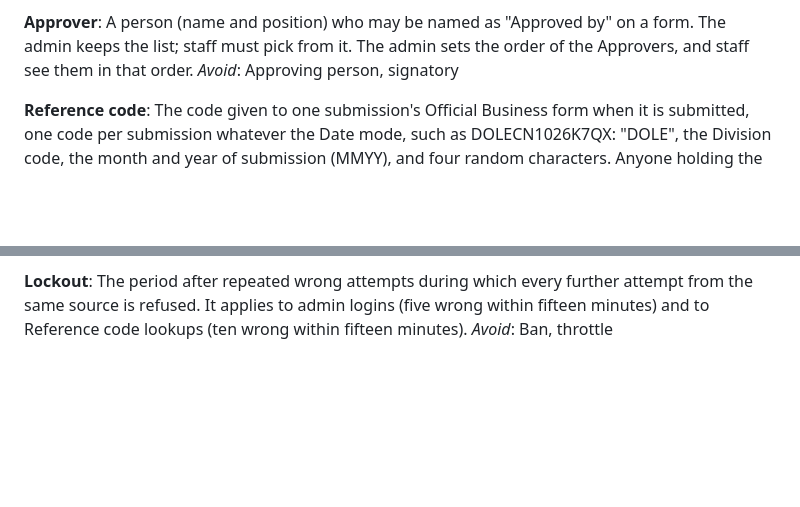
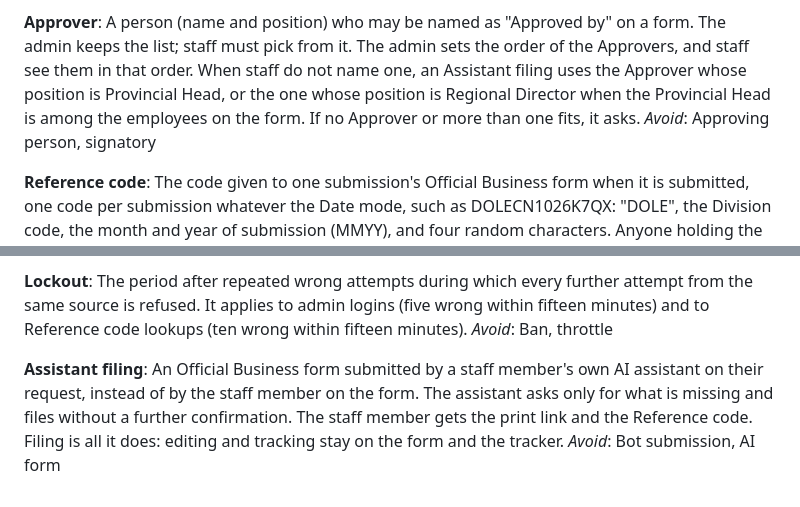
Before and after one commit to kimmatthewg20-Hobby/dole-official-business-form, a Markdown page: GLOSSARY.md, 2 parts joined by grey strips. Rendered like a GitHub page; blank space fills up the shorter version.

Commit message:
Glossary and ADR 0004: Assistant filing
Co-Authored-By: Claude Sonnet 5.5 <noreply@anthropic.com>

```diff
--- a/GLOSSARY.md
+++ b/GLOSSARY.md
@@ -23,6 +23,7 @@ _Avoid_: Office, unit (an employee's "assigned unit" is a different thing)
 **Approver**:
 A person (name and position) who may be named as "Approved by" on a form. The admin keeps the list; staff must pick from it.
 The admin sets the order of the Approvers, and staff see them in that order.
+When staff do not name one, an Assistant filing uses the Approver whose position is Provincial Head, or the one whose position is Regional Director when the Provincial Head is among the employees on the form. If no Approver or more than one fits, it asks.
 _Avoid_: Approving person, signatory
 
 **Reference code**:
@@ -44,3 +45,7 @@ _Avoid_: Admin cookie, admin token
 **Lockout**:
 The period after repeated wrong attempts during which every further attempt from the same source is refused. It applies to admin logins (five wrong within fifteen minutes) and to Reference code lookups (ten wrong within fifteen minutes).
 _Avoid_: Ban, throttle
+
+**Assistant filing**:
+An Official Business form submitted by a staff member's own AI assistant on their request, instead of by the staff member on the form. The assistant asks only for what is missing and files without a further confirmation. The staff member gets the print link and the Reference code. Filing is all it does: editing and tracking stay on the form and the tracker.
+_Avoid_: Bot submission, AI form
```
Also changed, not shown: docs/adr/0004-assistant-filing-over-open-mcp-endpoint.md (added, +22 -0 lines).
